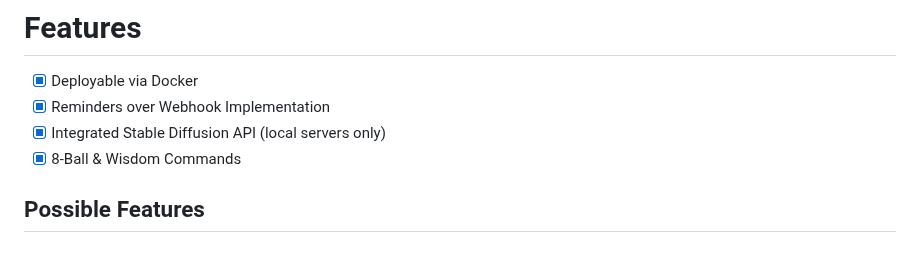
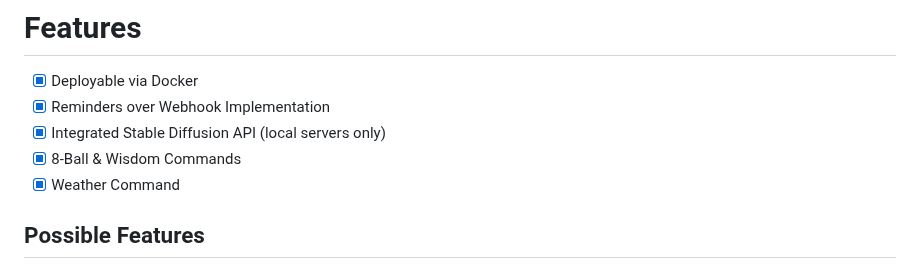
Before and after one commit to SnakeFist007/jinora-nextcord, a Markdown page: README.md, the part around the change. Drawn GitHub-style.

```diff
--- a/README.md
+++ b/README.md
@@ -91,6 +91,7 @@ python main.py
 - [x] Reminders over Webhook Implementation
 - [x] Integrated Stable Diffusion API (local servers only)
 - [x] 8-Ball & Wisdom Commands
+- [x] Weather Command
 
 ## Possible Features
 - Moderation Commands
```
